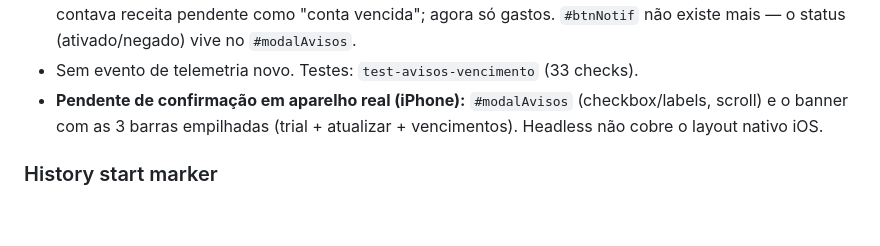
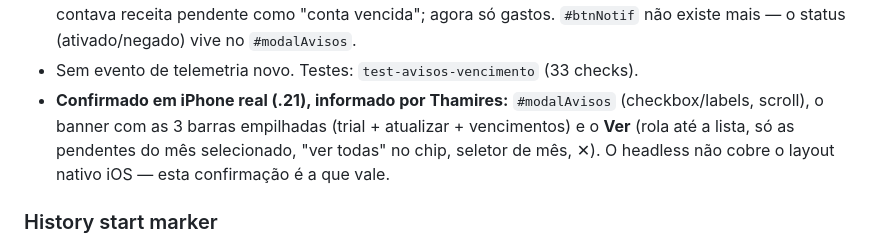
Before and after one commit to PortesLima/PortesLima.github.io, a Markdown page: CLAUDE.md, the part around the change. Drawn GitHub-style; blank space fills up the shorter version.

Commit message:
CLAUDE.md: avisos de vencimento confirmados em iPhone real (.21)
Co-Authored-By: Claude Sonnet 5.5 <noreply@anthropic.com>

```diff
--- a/CLAUDE.md
+++ b/CLAUDE.md
@@ -728,9 +728,10 @@ vence hoje virava `vencido` / `mesAtual` pulava de mês. A única outra `toISOSt
   antes contava receita pendente como "conta vencida"; agora só gastos. `#btnNotif` não existe mais —
   o status (ativado/negado) vive no `#modalAvisos`.
 - Sem evento de telemetria novo. Testes: `test-avisos-vencimento` (33 checks).
-- **Pendente de confirmação em aparelho real (iPhone):** `#modalAvisos` (checkbox/labels, scroll) e o
-  banner com as 3 barras empilhadas (trial + atualizar + vencimentos). Headless não cobre o layout
-  nativo iOS.
+- **Confirmado em iPhone real (.21), informado por Thamires:** `#modalAvisos` (checkbox/labels, scroll),
+  o banner com as 3 barras empilhadas (trial + atualizar + vencimentos) e o **Ver** (rola até a lista,
+  só as pendentes do mês selecionado, "ver todas" no chip, seletor de mês, ✕). O headless não cobre o
+  layout nativo iOS — esta confirmação é a que vale.
 
 ### History start marker
 
```
